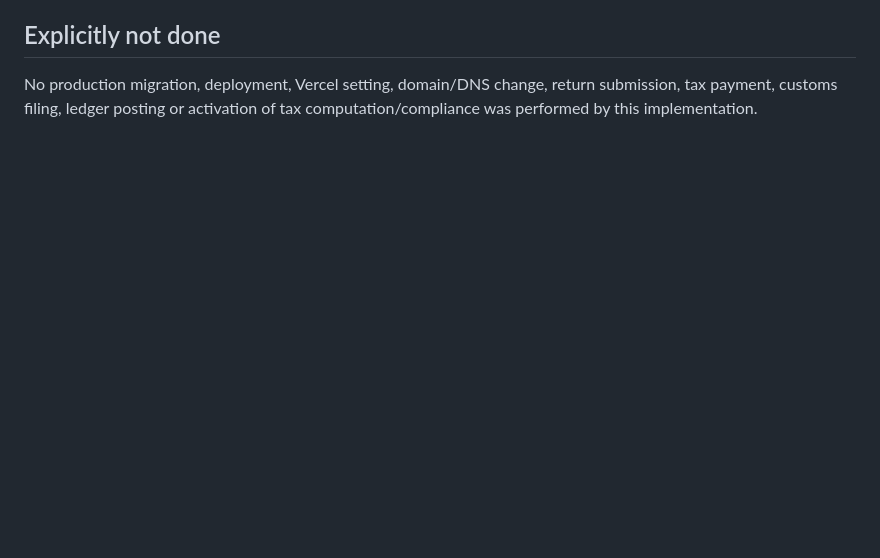
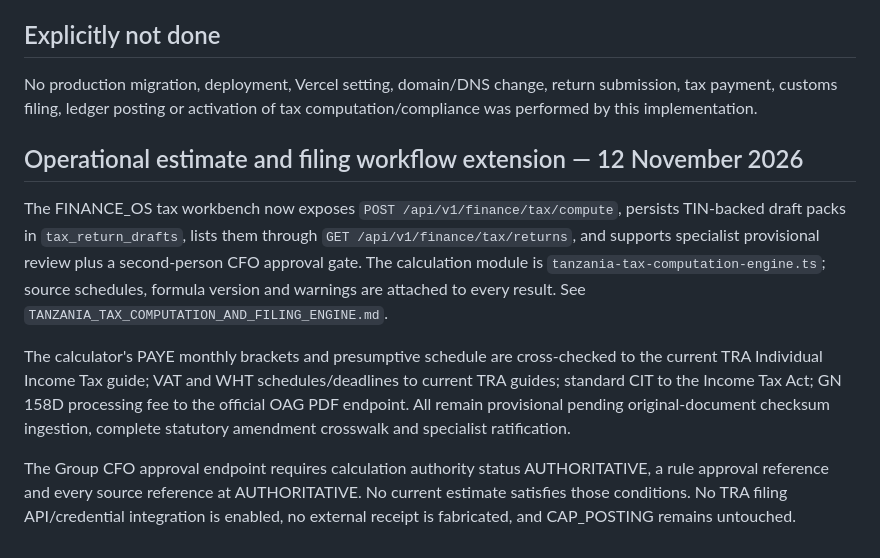
Before and after one commit to yumvalila-bot/BEYU-OS-1.0, a Markdown page: docs/finance/TAX_INTELLIGENCE_CAPABILITY_ARCHITECTURE.md, the part around the change. Rendered like a GitHub page; blank space fills up the shorter version.

Commit message:
docs(finance): document provisional computation and filing workflow

```diff
--- a/docs/finance/TAX_INTELLIGENCE_CAPABILITY_ARCHITECTURE.md
+++ b/docs/finance/TAX_INTELLIGENCE_CAPABILITY_ARCHITECTURE.md
@@ -117,3 +117,12 @@ This architecture provides the traceability and fail-closed controls. It does no
 ## Explicitly not done
 
 No production migration, deployment, Vercel setting, domain/DNS change, return submission, tax payment, customs filing, ledger posting or activation of tax computation/compliance was performed by this implementation.
+
+
+## Operational estimate and filing workflow extension — 12 November 2026
+
+The FINANCE_OS tax workbench now exposes `POST /api/v1/finance/tax/compute`, persists TIN-backed draft packs in `tax_return_drafts`, lists them through `GET /api/v1/finance/tax/returns`, and supports specialist provisional review plus a second-person CFO approval gate. The calculation module is `tanzania-tax-computation-engine.ts`; source schedules, formula version and warnings are attached to every result. See `TANZANIA_TAX_COMPUTATION_AND_FILING_ENGINE.md`.
+
+The calculator's PAYE monthly brackets and presumptive schedule are cross-checked to the current TRA Individual Income Tax guide; VAT and WHT schedules/deadlines to current TRA guides; standard CIT to the Income Tax Act; GN 158D processing fee to the official OAG PDF endpoint. All remain provisional pending original-document checksum ingestion, complete statutory amendment crosswalk and specialist ratification.
+
+The Group CFO approval endpoint requires calculation authority status AUTHORITATIVE, a rule approval reference and every source reference at AUTHORITATIVE. No current estimate satisfies those conditions. No TRA filing API/credential integration is enabled, no external receipt is fabricated, and CAP_POSTING remains untouched.
```
